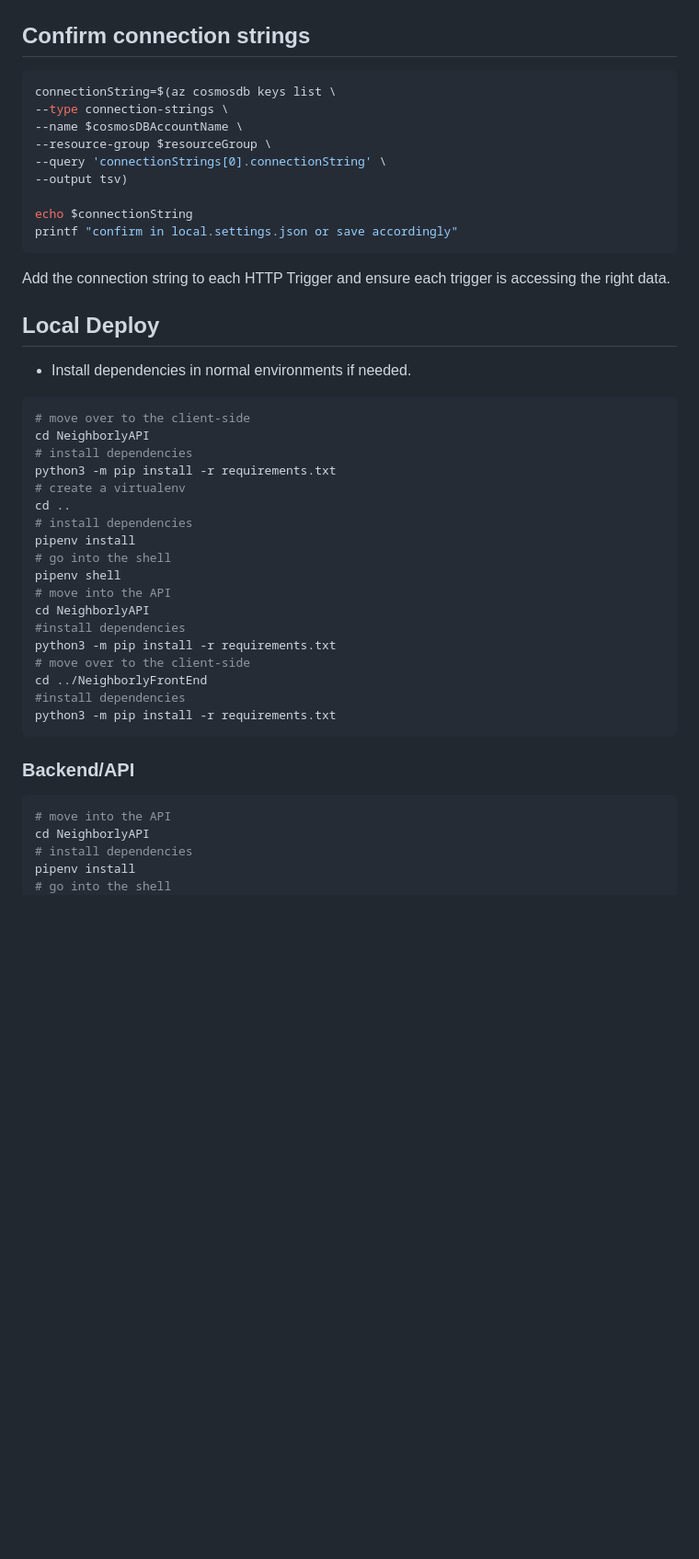
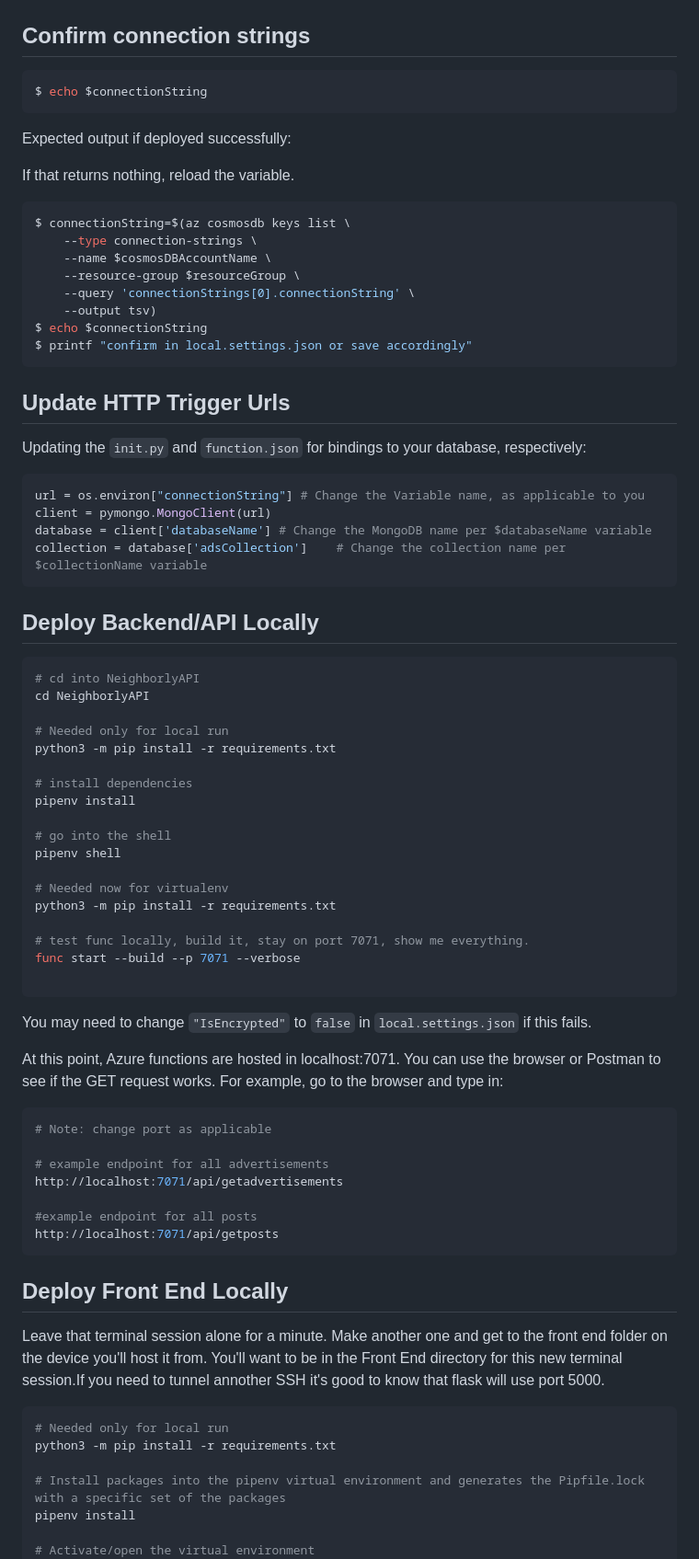
Before and after one commit to jasencarroll/Neighborly-App-Azure, a Markdown page: README.md, the part around the change printed below. Shown: that part at 92% size. Rendered like a GitHub page; blank space fills up the shorter version.

````diff
--- a/README.md
+++ b/README.md
@@ -93,49 +99,81 @@ Copy the connection string to local.settings.json if not already there.
 ## Confirm connection strings
 
 ```bash
-connectionString=$(az cosmosdb keys list \
---type connection-strings \
---name $cosmosDBAccountName \
---resource-group $resourceGroup \
---query 'connectionStrings[0].connectionString' \
---output tsv)
-
-echo $connectionString
-printf "confirm in local.settings.json or save accordingly"
+$ echo $connectionString
 ```
 
-Add the connection string to each HTTP Trigger and ensure each trigger is accessing the right data.
+Expected output if deployed successfully:
 
-## Local Deploy
+If that returns nothing, reload the variable.
 
-- Install dependencies in normal environments if needed.
 ```bash
-# move over to the client-side
+$ connectionString=$(az cosmosdb keys list \
+    --type connection-strings \
+    --name $cosmosDBAccountName \
+    --resource-group $resourceGroup \
+    --query 'connectionStrings[0].connectionString' \
+    --output tsv)
+$ echo $connectionString
+$ printf "confirm in local.settings.json or save accordingly"
+```
+
+## Update HTTP Trigger Urls
+Updating the `init.py` and `function.json` for bindings to your database, respectively:
+
+```python
+url = os.environ["connectionString"] # Change the Variable name, as applicable to you
+client = pymongo.MongoClient(url)
+database = client['databaseName'] # Change the MongoDB name per $databaseName variable
+collection = database['adsCollection']    # Change the collection name per $collectionName variable
+```
+
+## Deploy Backend/API Locally
+
+```bash
+# cd into NeighborlyAPI
 cd NeighborlyAPI
-# install dependencies
+
+# Needed only for local run
 python3 -m pip install -r requirements.txt
-# create a virtualenv
-cd ..
+
 # install dependencies
 pipenv install
+
 # go into the shell
 pipenv shell
-# move into the API
-cd NeighborlyAPI
-#install dependencies
+
+# Needed now for virtualenv
 python3 -m pip install -r requirements.txt
-# move over to the client-side
-cd ../NeighborlyFrontEnd
-#install dependencies
-python3 -m pip install -r requirements.txt
+
+# test func locally, build it, stay on port 7071, show me everything.
+func start --build --p 7071 --verbose
+
 ```
 
-### Backend/API
+You may need to change `"IsEncrypted"` to `false` in `local.settings.json` if this fails.
+
+At this point, Azure functions are hosted in localhost:7071.  You can use the browser or Postman to see if the GET request works.  For example, go to the browser and type in:
 
 ```bash
-# move into the API
-cd NeighborlyAPI
-# install dependencies
+# Note: change port as applicable
+
+# example endpoint for all advertisements
+http://localhost:7071/api/getadvertisements
+
+#example endpoint for all posts
+http://localhost:7071/api/getposts
+```
+
+## Deploy Front End Locally
+
+Leave that terminal session alone for a minute. Make another one and get to the front end folder on the device you'll host it from. You'll want to be in the Front End directory for this new terminal session.If you need to tunnel annother SSH it's good to know that flask will use port 5000.
+
+```bash
+# Needed only for local run
+python3 -m pip install -r requirements.txt
+
+# Install packages into the pipenv virtual environment and generates the Pipfile.lock with a specific set of the packages
 pipenv install
-# go into the shell
+
+# Activate/open the virtual environment
 pipenv shell
````
Also changed, not shown: other parts of README.md (+76 -65 lines).
